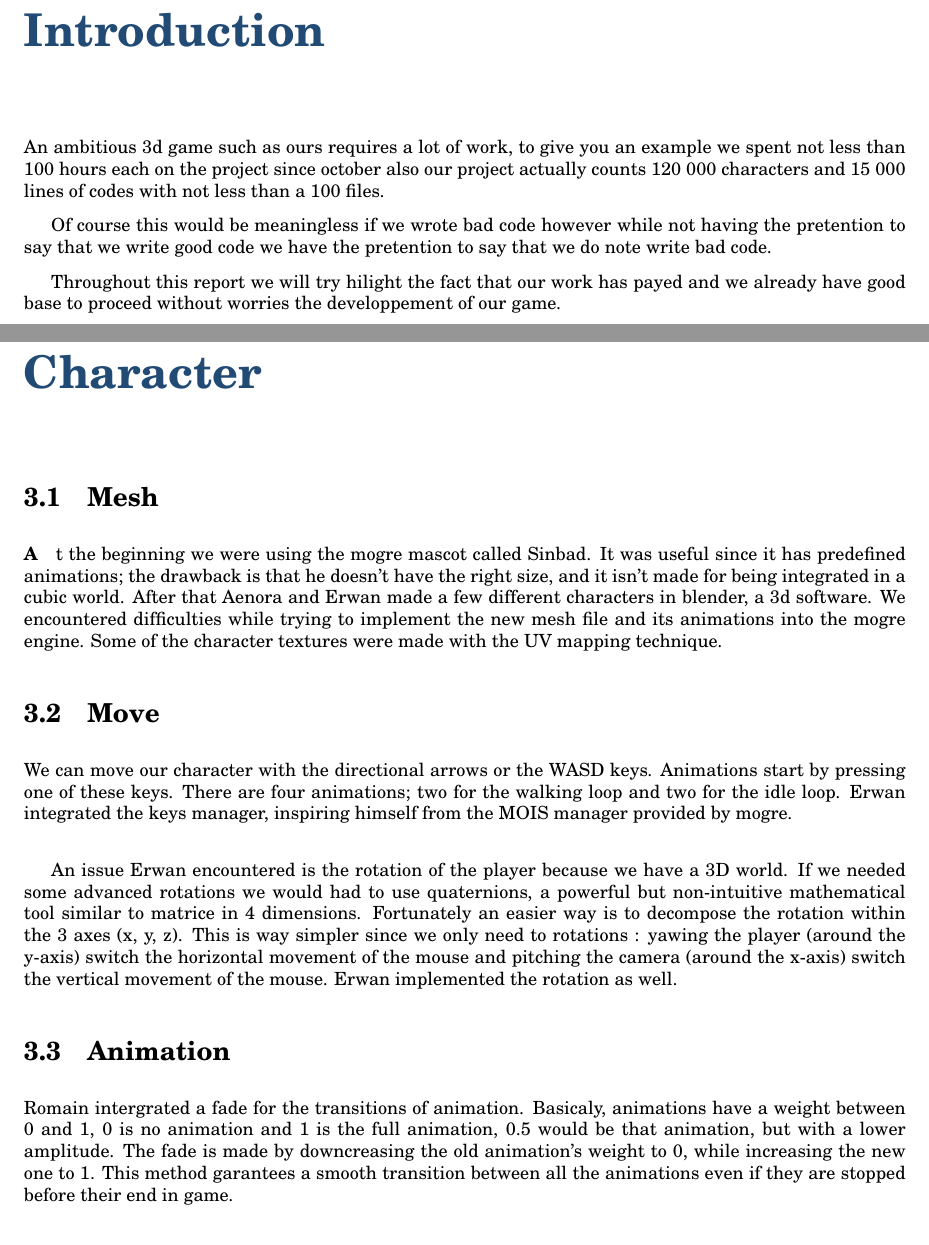
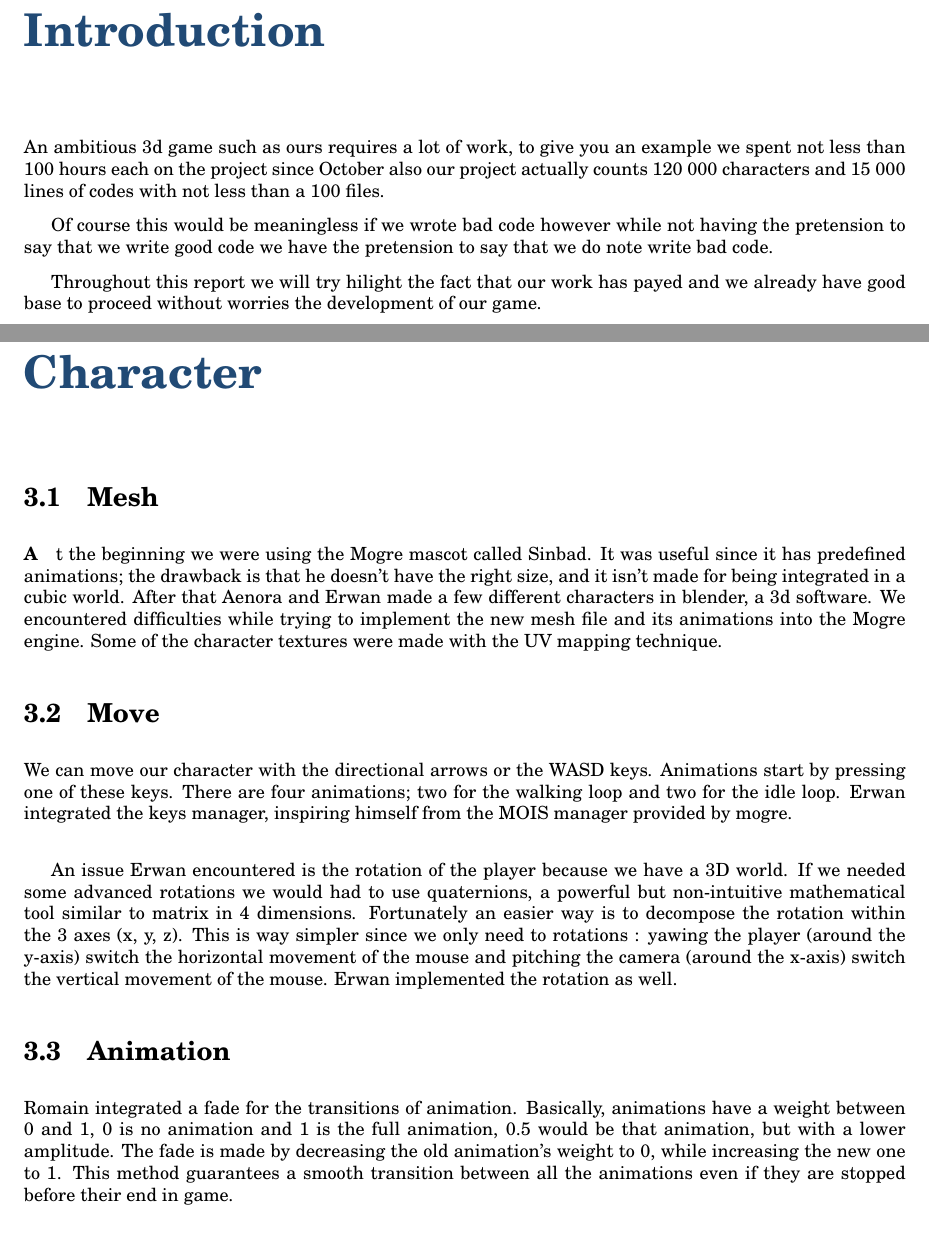
Before and after one commit to KingGreed/SkyLands, a LaTeX document (Doc/Oral Presentation 1/index.tex, which reads bin/Release/ogre.cfg): two parts of pages 3 and 5 of 9, joined at a grey line, cut so that both start at the same text. Compiled offline with pdfLaTeX.

Commit message:
Corrections

```diff
--- a/Doc/Oral Presentation 1/index.tex
+++ b/Doc/Oral Presentation 1/index.tex
@@ -87,12 +87,12 @@
   		\newpage
 
 		\chapter{\textcolor{blue}{Introduction}}
- 			An ambitious 3d game such as ours requires a lot of work, to give you an example we spent not less than 100 hours each on the project since october also our project actually counts 120 000 characters and 15 000 lines of codes with not less than a 100 files.
+ 			An ambitious 3d game such as ours requires a lot of work, to give you an example we spent not less than 100 hours each on the project since October also our project actually counts 120 000 characters and 15 000 lines of codes with not less than a 100 files.
 
- 			Of course this would be meaningless if we wrote bad code however while not having the pretention to say that we write good code we have the pretention to say that
+ 			Of course this would be meaningless if we wrote bad code however while not having the pretension to say that we write good code we have the pretension to say that
  			we do note write bad code.
 
- 			Throughout this report we will try hilight the fact that our work has payed and we already have good base to proceed without worries the developpement of our game.
+ 			Throughout this report we will try hilight the fact that our work has payed and we already have good base to proceed without worries the development of our game.
 
  			%Logo Skylands Ici
 
@@ -114,13 +114,13 @@
 		\chapter{\textcolor{blue}{Character}}
 			\section{Mesh}
 \paragraph
-				At the beginning we were using the mogre mascot called Sinbad. It was useful since it has predefined animations; the drawback is that he doesn't have the right size, and it isn't made for being integrated in a cubic world. After that Aenora and Erwan made a few different characters in blender, a 3d software. We encountered difficulties while trying to implement the new mesh file and its animations into the mogre engine. Some of the character textures were made with the UV mapping technique.
+				At the beginning we were using the Mogre mascot called Sinbad. It was useful since it has predefined animations; the drawback is that he doesn't have the right size, and it isn't made for being integrated in a cubic world. After that Aenora and Erwan made a few different characters in blender, a 3d software. We encountered difficulties while trying to implement the new mesh file and its animations into the Mogre engine. Some of the character textures were made with the UV mapping technique.
 			\section{Move}
 				We can move our character with the directional arrows or the WASD keys. Animations start by pressing one of these keys. There are four animations; two for the walking loop and two for the idle loop. Erwan integrated the keys manager, inspiring himself from the MOIS manager provided by mogre.\\
 
-An issue Erwan encountered is the rotation of the player because we have a 3D world. If we needed some advanced rotations we would had to use quaternions, a powerful but non-intuitive mathematical tool similar to matrice in 4 dimensions. Fortunately an easier way is to decompose the rotation within the 3 axes (x, y, z). This is way simpler since we only need to rotations : yawing the player (around the y-axis) switch the horizontal movement of the mouse and pitching the camera (around the x-axis) switch the vertical movement of the mouse. Erwan implemented the rotation as well.
+An issue Erwan encountered is the rotation of the player because we have a 3D world. If we needed some advanced rotations we would had to use quaternions, a powerful but non-intuitive mathematical tool similar to matrix in 4 dimensions. Fortunately an easier way is to decompose the rotation within the 3 axes (x, y, z). This is way simpler since we only need to rotations : yawing the player (around the y-axis) switch the horizontal movement of the mouse and pitching the camera (around the x-axis) switch the vertical movement of the mouse. Erwan implemented the rotation as well.
 			\section{Animation}
-				Romain intergrated a fade for the transitions of animation. Basicaly, animations have a weight between 0 and 1, 0 is no animation and 1 is the full animation, 0.5 would be that animation, but with a lower amplitude. The fade is made by downcreasing the old animation's weight to 0, while increasing the new one to 1. This method garantees a smooth transition between all the animations even if they are stopped before their end in game.
+				Romain integrated a fade for the transitions of animation. Basically, animations have a weight between 0 and 1, 0 is no animation and 1 is the full animation, 0.5 would be that animation, but with a lower amplitude. The fade is made by decreasing the old animation's weight to 0, while increasing the new one to 1. This method guarantees a smooth transition between all the animations even if they are stopped before their end in game.
 
 			\section{Collision}
 				The hit-box of the character is represented by the 8 points of a parallelepiped rectangle. To test collision we look at the type of block around the character. For instance if we want to test the feet collisions, we get the type of the block under the character, using the 4 lowest points. For the next presentation, Romain will have to finish all the collisions test.
--- a/bin/Release/ogre.cfg
+++ b/bin/Release/ogre.cfg
@@ -14,9 +14,9 @@ sRGB Gamma Conversion=No
 
 [OpenGL Rendering Subsystem]
 Colour Depth=32
-Display Frequency=N/A
+Display Frequency=40
 FSAA=0
-Full Screen=No
+Full Screen=Yes
 RTT Preferred Mode=FBO
 VSync=Yes
 VSync Interval=1
```
Also changed, not shown: Doc/Oral Presentation 1/index.pdf, 1 other file.
